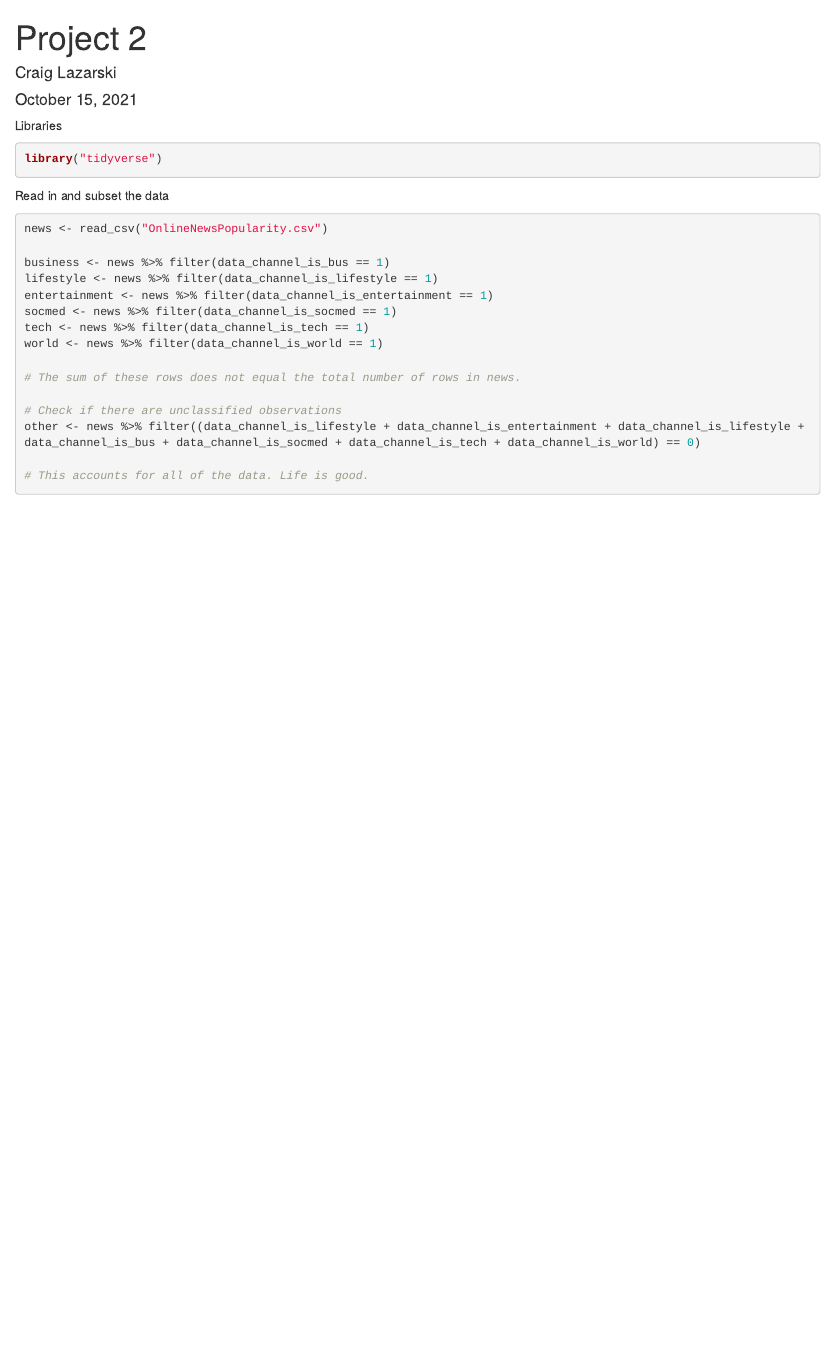
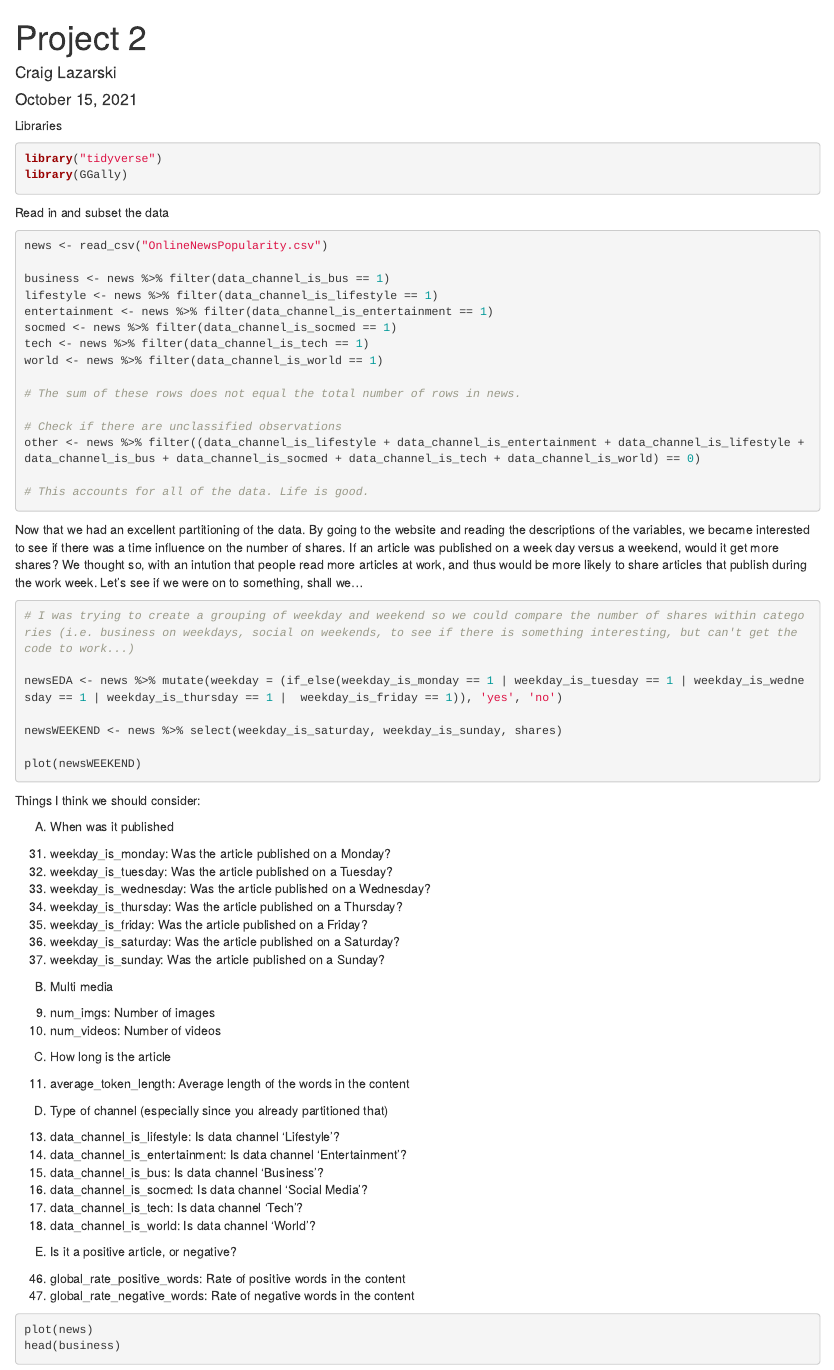
Before and after one commit to clazarski/st558_project2, an R Markdown document (project2.Rmd): the page in a window 1100 px wide, from its top. Rendered offline with R 4.5, knitr and Pandoc, with nearby package versions; the code chunks are not run, so their results and figures are left out.

Commit message:
Possible Categories of interest

````diff
--- a/project2.Rmd
+++ b/project2.Rmd
@@ -12,6 +12,7 @@ knitr::opts_chunk$set(echo = TRUE)
 Libraries
 ```{r message=FALSE, warning=FALSE}
 library("tidyverse")
+library(GGally)
 
 ```
 Read in and subset the data
@@ -32,3 +33,60 @@ other <- news %>% filter((data_channel_is_lifestyle + data_channel_is_entertainm
 
 # This accounts for all of the data. Life is good.
 ```
+
+  Now that we had an excellent partitioning of the data.  By going to the website and reading the descriptions of the variables, we became interested to see if there was a time influence on the number of shares.  If an article was published on a week day versus a weekend, would it get more shares?  We thought so, with an intution that people read more articles at work, and thus would be more likely to share articles that publish during the work week.  Let's see if we were on to something, shall we...
+
+
+```{r message=FALSE, warning=FALSE}
+
+# I was trying to create a grouping of weekday and weekend so we could compare the number of shares within categories (i.e. business on weekdays, social on weekends, to see if there is something interesting, but can't get the code to work...)
+
+newsEDA <- news %>% mutate(weekday = (if_else(weekday_is_monday == 1 | weekday_is_tuesday == 1 | weekday_is_wednesday == 1 | weekday_is_thursday == 1 |  weekday_is_friday == 1)), 'yes', 'no')
+
+newsWEEKEND <- news %>% select(weekday_is_saturday, weekday_is_sunday, shares)
+
+plot(newsWEEKEND)
+
+
+```
+Things I think we should consider:
+
+A)  When was it published
+
+31. weekday_is_monday: Was the article published on a Monday?
+32. weekday_is_tuesday: Was the article published on a Tuesday?
+33. weekday_is_wednesday: Was the article published on a Wednesday?
+34. weekday_is_thursday: Was the article published on a Thursday?
+35. weekday_is_friday: Was the article published on a Friday?
+36. weekday_is_saturday: Was the article published on a Saturday?
+37. weekday_is_sunday: Was the article published on a Sunday?
+
+B) Multi media
+
+9. num_imgs: Number of images
+10. num_videos: Number of videos
+
+C) How long is the article
+
+11. average_token_length: Average length of the words in the content
+
+D) Type of channel (especially since you already partitioned that)
+
+13. data_channel_is_lifestyle: Is data channel 'Lifestyle'?
+14. data_channel_is_entertainment: Is data channel 'Entertainment'?
+15. data_channel_is_bus: Is data channel 'Business'?
+16. data_channel_is_socmed: Is data channel 'Social Media'?
+17. data_channel_is_tech: Is data channel 'Tech'?
+18. data_channel_is_world: Is data channel 'World'?
+
+E)  Is it a positive article, or negative?
+
+46. global_rate_positive_words: Rate of positive words in the content
+47. global_rate_negative_words: Rate of negative words in the content
+
+```{r message=FALSE, warning=FALSE}
+
+plot(news)
+head(business)
+
+```
````
